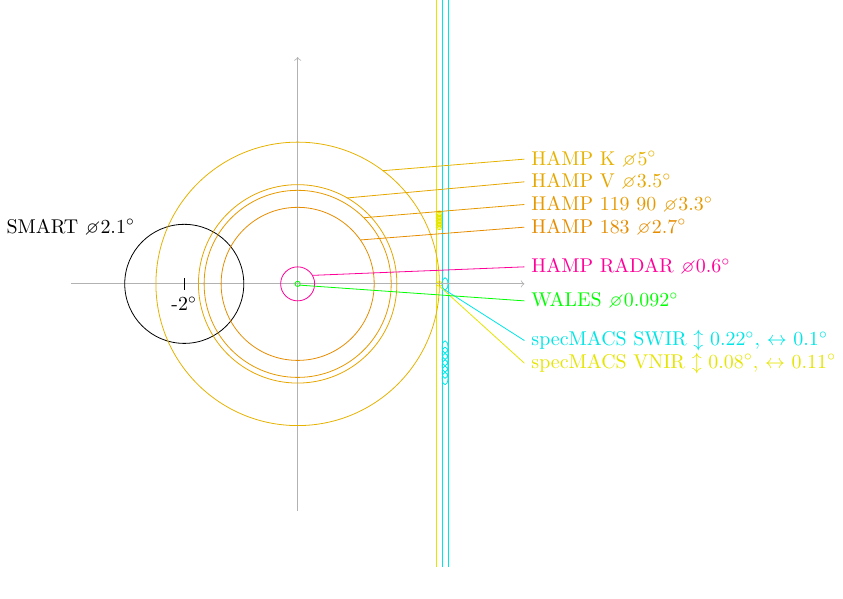
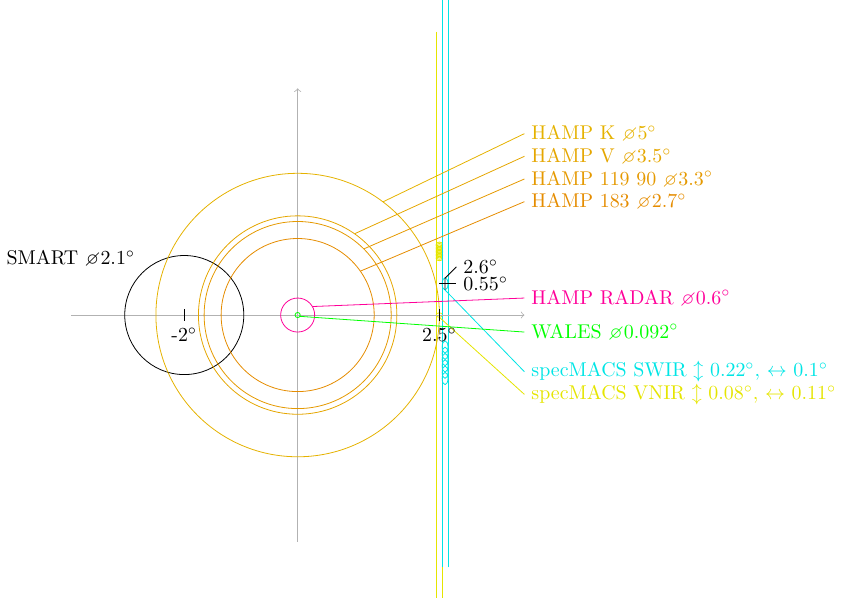
Before and after one commit to Smpljack/common, a LaTeX figure (drawings/sensor_positions/sensor_positions.tex): the whole page. Compiled offline with pdfLaTeX.

Commit message:
updated SWIR center pixel location

```diff
--- a/drawings/sensor_positions/sensor_positions.tex
+++ b/drawings/sensor_positions/sensor_positions.tex
@@ -36,6 +36,7 @@
     \def\SMARTofs{-2}
     \def\specMACSVNIRofs{2.5}
     \def\specMACSSWIRofs{2.6}
+    \def\specMACSSWIRactofs{0.55}
 
     \coordinate (nadir) at (0,0);
     \coordinate (SMARTcenter) at ($ (nadir) + (\SMARTofs,0) $);
@@ -43,7 +44,7 @@
     \coordinate (RADARcenter) at ($ (nadir) + (0,0) $);
     \coordinate (HAMPcenter) at ($ (nadir) + (0,0) $);
     \coordinate (specMACSVNIRcenter) at ($ (nadir) + (\specMACSVNIRofs,0) $);
-    \coordinate (specMACSSWIRcenter) at ($ (nadir) + (\specMACSSWIRofs,0) $);
+    \coordinate (specMACSSWIRcenter) at ($ (nadir) + (\specMACSSWIRofs,\specMACSSWIRactofs) $);
 
     \def\SMARThwhm{1.05}
     \def\WALEShwhm{0.04584}
@@ -89,15 +90,18 @@
     \draw[hampB] (HAMPcenter) circle [radius=\HAMPBhwhm];
 
     \draw[-,specmacsVNIR] ($ (specMACSVNIRcenter) + (-90: \specMACSVNIRacthwhm) $) -- (4, -1.4) node[specmacsVNIR, anchor=west]{specMACS VNIR $\updownarrow$ \fwhm{\specMACSVNIRacthwhm}\degree, $\leftrightarrow$ \fwhm{\specMACSVNIRalthwhm}\degree};
+    \draw[-,black] ($ (specMACSVNIRcenter) + (0,0.1) $) --($ (specMACSVNIRcenter) - (0,0.1) $) node[smart, anchor=north]{\specMACSVNIRofs\degree};
     \draw[-,specmacsSWIR] ($ (specMACSSWIRcenter) + (-90: \specMACSSWIRacthwhm) $) -- (4, -1.0) node[specmacsSWIR, anchor=west]{specMACS SWIR $\updownarrow$ \fwhm{\specMACSSWIRacthwhm}\degree, $\leftrightarrow$ \fwhm{\specMACSSWIRalthwhm}\degree};
+    \draw[-,black] ($ (specMACSSWIRcenter) - (0,0.1) $) --($ (specMACSSWIRcenter) + (0,0.1) $) -- ($ (specMACSSWIRcenter) + (0.2,0.3) $) node[black, anchor=west]{\specMACSSWIRofs\degree};
+    \draw[-,black] ($ (specMACSSWIRcenter) - (0.1,0) $) --($ (specMACSSWIRcenter) + (0.2,0) $) node[black, anchor=west]{\specMACSSWIRactofs\degree};
     \draw ($ (SMARTcenter) + (135: \SMARThwhm) $) node[smart, anchor=south east]{SMART \diameter \fwhm{\SMARThwhm}\degree};
     \draw[-,smart] ($ (SMARTcenter) + (0,0.1) $) --($ (SMARTcenter) - (0,0.1) $) node[smart, anchor=north]{\SMARTofs\degree};
     \draw[-,wales] (-30: \WALEShwhm) -- (4, -0.3) node[wales, anchor=west]{WALES \diameter \fwhmwales{\WALEShwhm}\degree};
     \draw[-,radar] (30: \RADARhwhm) -- (4, 0.3) node[radar, anchor=west]{HAMP RADAR \diameter \fwhm{\RADARhwhm}\degree};
-    \draw[-,hampK] (53: \HAMPKhwhm) -- (4, 2.2) node[hampK, anchor=west]{HAMP K \diameter \fwhm{\HAMPKhwhm}\degree};
-    \draw[-,hampV] (60: \HAMPVhwhm) -- (4, 1.8) node[hampV, anchor=west]{HAMP V \diameter \fwhm{\HAMPVhwhm}\degree};
-    \draw[-,hampA] (45: \HAMPAhwhm) -- (4, 1.4) node[hampA, anchor=west]{HAMP 119 90 \diameter \fwhm{\HAMPAhwhm}\degree};
-    \draw[-,hampB] (35: \HAMPBhwhm) -- (4, 1.0) node[hampB, anchor=west]{HAMP 183 \diameter \fwhm{\HAMPBhwhm}\degree};
+    \draw[-,hampK] (53: \HAMPKhwhm) -- (4, 3.2) node[hampK, anchor=west]{HAMP K \diameter \fwhm{\HAMPKhwhm}\degree};
+    \draw[-,hampV] (55: \HAMPVhwhm) -- (4, 2.8) node[hampV, anchor=west]{HAMP V \diameter \fwhm{\HAMPVhwhm}\degree};
+    \draw[-,hampA] (45: \HAMPAhwhm) -- (4, 2.4) node[hampA, anchor=west]{HAMP 119 90 \diameter \fwhm{\HAMPAhwhm}\degree};
+    \draw[-,hampB] (35: \HAMPBhwhm) -- (4, 2.0) node[hampB, anchor=west]{HAMP 183 \diameter \fwhm{\HAMPBhwhm}\degree};
 
 
 \end{tikzpicture}
```
Also changed, not shown: drawings/sensor_positions/sensor_positions.pdf.
